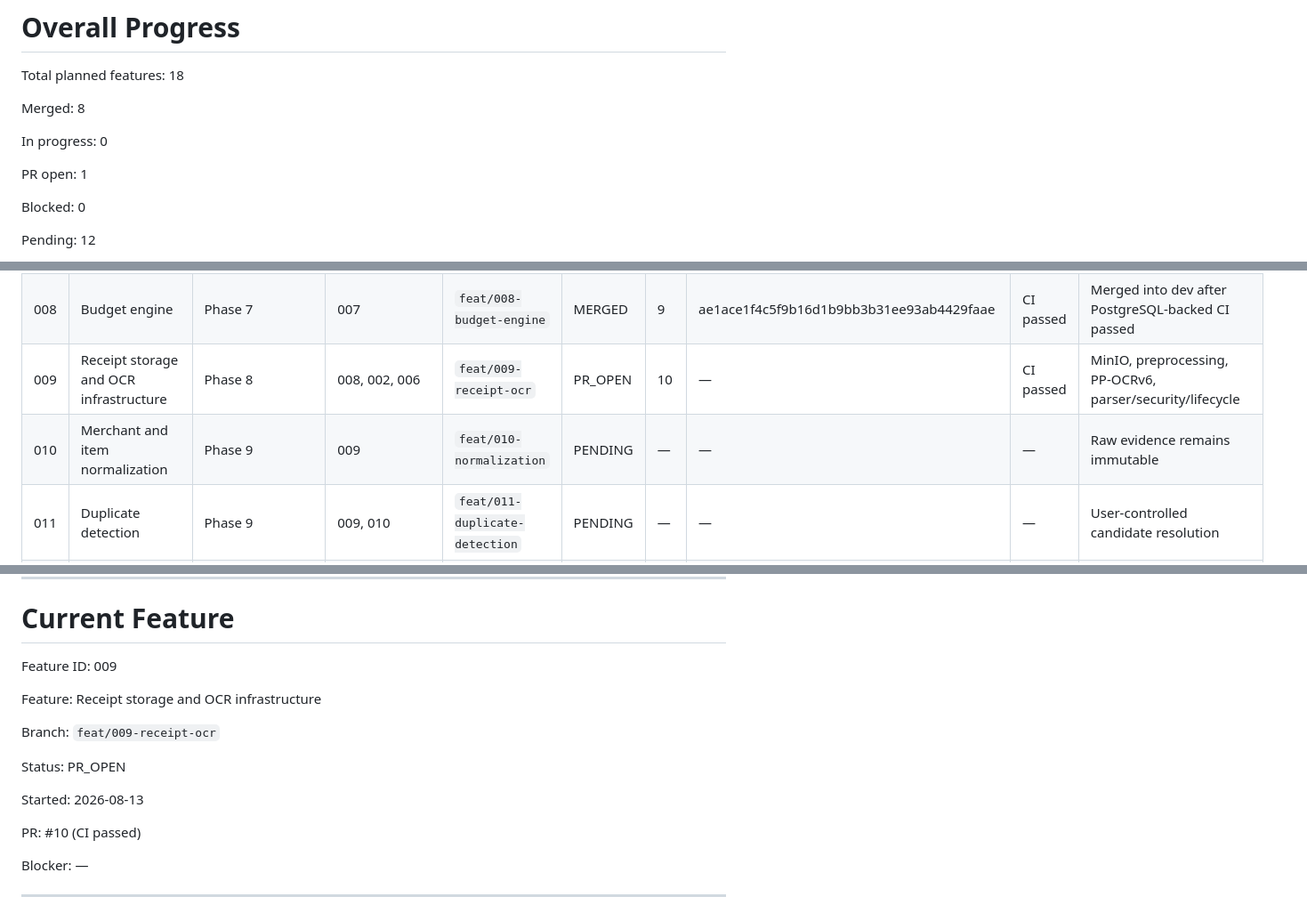
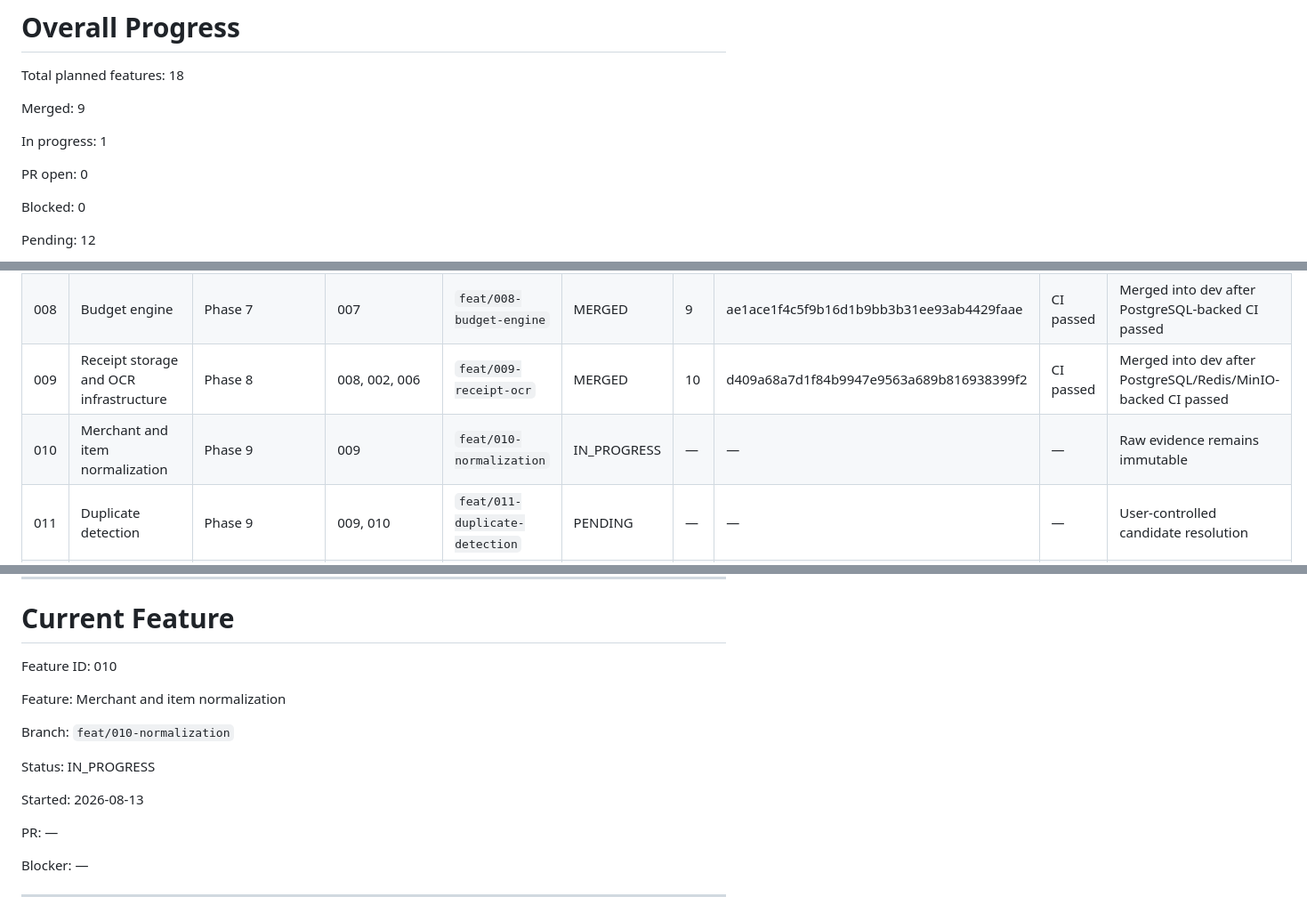
Before and after one commit to Eyobalex/expense-tracker-backend, a Markdown page: IMPLEMENTATION_PROGRESS.md, 3 parts joined by grey strips. Shown at 89% size. GitHub-like rendering.

Commit message:
docs(progress): start merchant normalization feature

```diff
--- a/IMPLEMENTATION_PROGRESS.md
+++ b/IMPLEMENTATION_PROGRESS.md
@@ -96,11 +96,11 @@ The feature cannot safely continue until an external issue, dependency, requirem
 
 Total planned features: 18
 
-Merged: 8
+Merged: 9
 
-In progress: 0
+In progress: 1
 
-PR open: 1
+PR open: 0
 
 Blocked: 0
 
@@ -141,8 +141,8 @@ They may be split into additional independently reviewable features if required
 | 006 | Currency Core | Phase 5 | 005 | `feat/006-currency-core` | MERGED | 6 | 17df610cfa89da3cd8cb97f82786b1c4dc5270b3 | CI passed | Merged into dev after PostgreSQL/Redis/MinIO-backed CI passed |
 | 007 | Transaction aggregate and double-entry ledger | Phase 6 | 006 | `feat/007-double-entry-ledger` | MERGED | 8 | 746c17072232df723b8778c89ab8926ca0c6edfa | CI passed | Merged into dev after PostgreSQL-backed CI passed |
 | 008 | Budget engine | Phase 7 | 007 | `feat/008-budget-engine` | MERGED | 9 | ae1ace1f4c5f9b16d1b9bb3b31ee93ab4429faae | CI passed | Merged into dev after PostgreSQL-backed CI passed |
-| 009 | Receipt storage and OCR infrastructure | Phase 8 | 008, 002, 006 | `feat/009-receipt-ocr` | PR_OPEN | 10 | — | CI passed | MinIO, preprocessing, PP-OCRv6, parser/security/lifecycle |
-| 010 | Merchant and item normalization                                 | Phase 9                               | 009                | `feat/010-normalization`          | PENDING | —  | —            | —             | Raw evidence remains immutable                                                  |
+| 009 | Receipt storage and OCR infrastructure | Phase 8 | 008, 002, 006 | `feat/009-receipt-ocr` | MERGED | 10 | d409a68a7d1f84b9947e9563a689b816938399f2 | CI passed | Merged into dev after PostgreSQL/Redis/MinIO-backed CI passed |
+| 010 | Merchant and item normalization | Phase 9 | 009 | `feat/010-normalization` | IN_PROGRESS | — | — | — | Raw evidence remains immutable |
 | 011 | Duplicate detection                                             | Phase 9                               | 009, 010           | `feat/011-duplicate-detection`    | PENDING | —  | —            | —             | User-controlled candidate resolution                                           |
 | 012 | FX provider operations and rate lifecycle                       | Phase 10                              | 006, 007, 011      | `feat/012-fx-operations`          | PENDING | —  | —            | —             | Provider jobs, stale policies, overrides                                       |
 | 013 | Offline synchronization API contract                            | Phase 11                              | 003, 007, 009, 011, 012 | `feat/013-sync-contract` | PENDING | —  | —            | —             | Includes cursor expiry/full resync                                             |
@@ -157,17 +157,17 @@ They may be split into additional independently reviewable features if required
 
 # Current Feature
 
-Feature ID: 009
+Feature ID: 010
 
-Feature: Receipt storage and OCR infrastructure
+Feature: Merchant and item normalization
 
-Branch: `feat/009-receipt-ocr`
+Branch: `feat/010-normalization`
 
-Status: PR_OPEN
+Status: IN_PROGRESS
 
 Started: 2026-08-13
 
-PR: #10 (CI passed)
+PR: —
 
 Blocker: —
 
```
